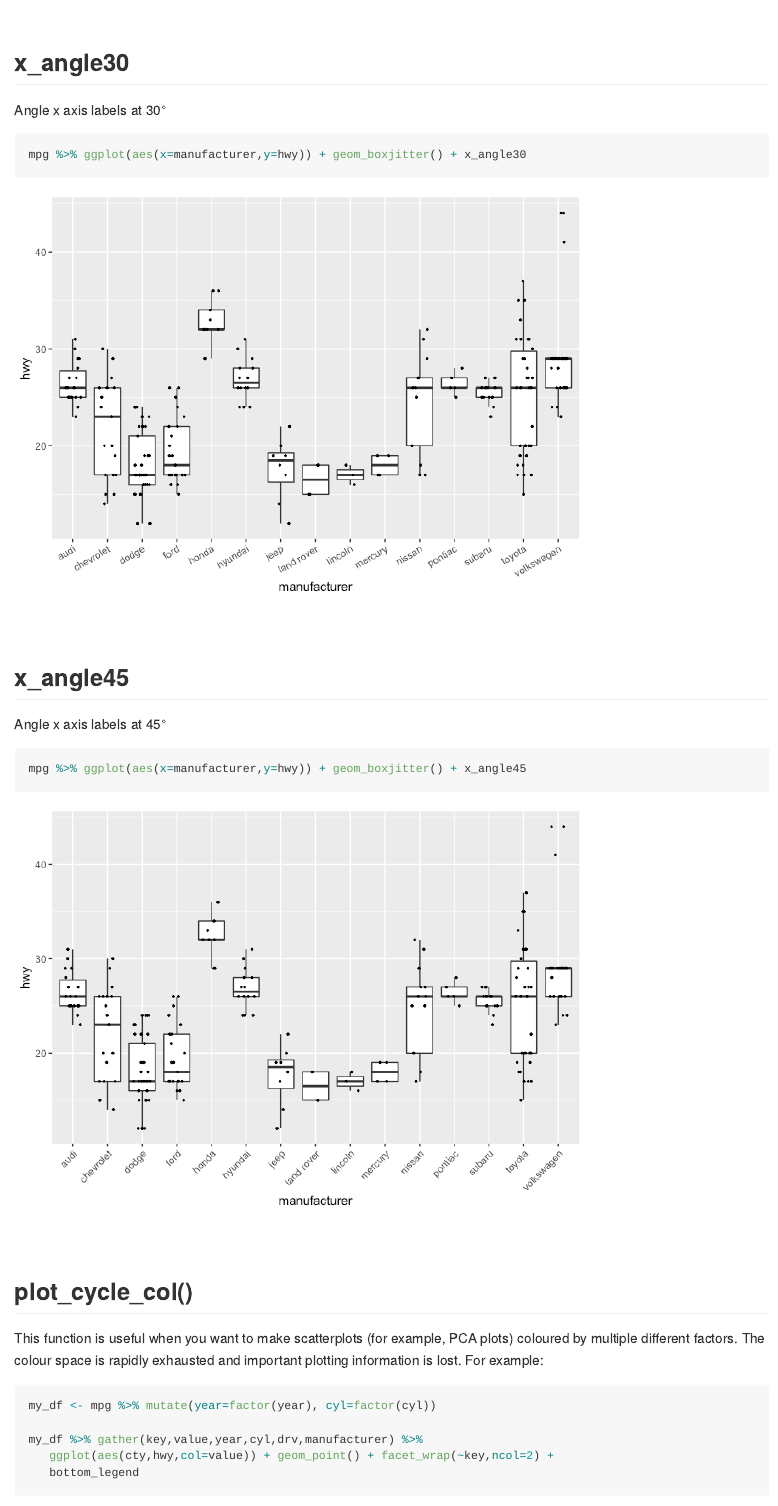
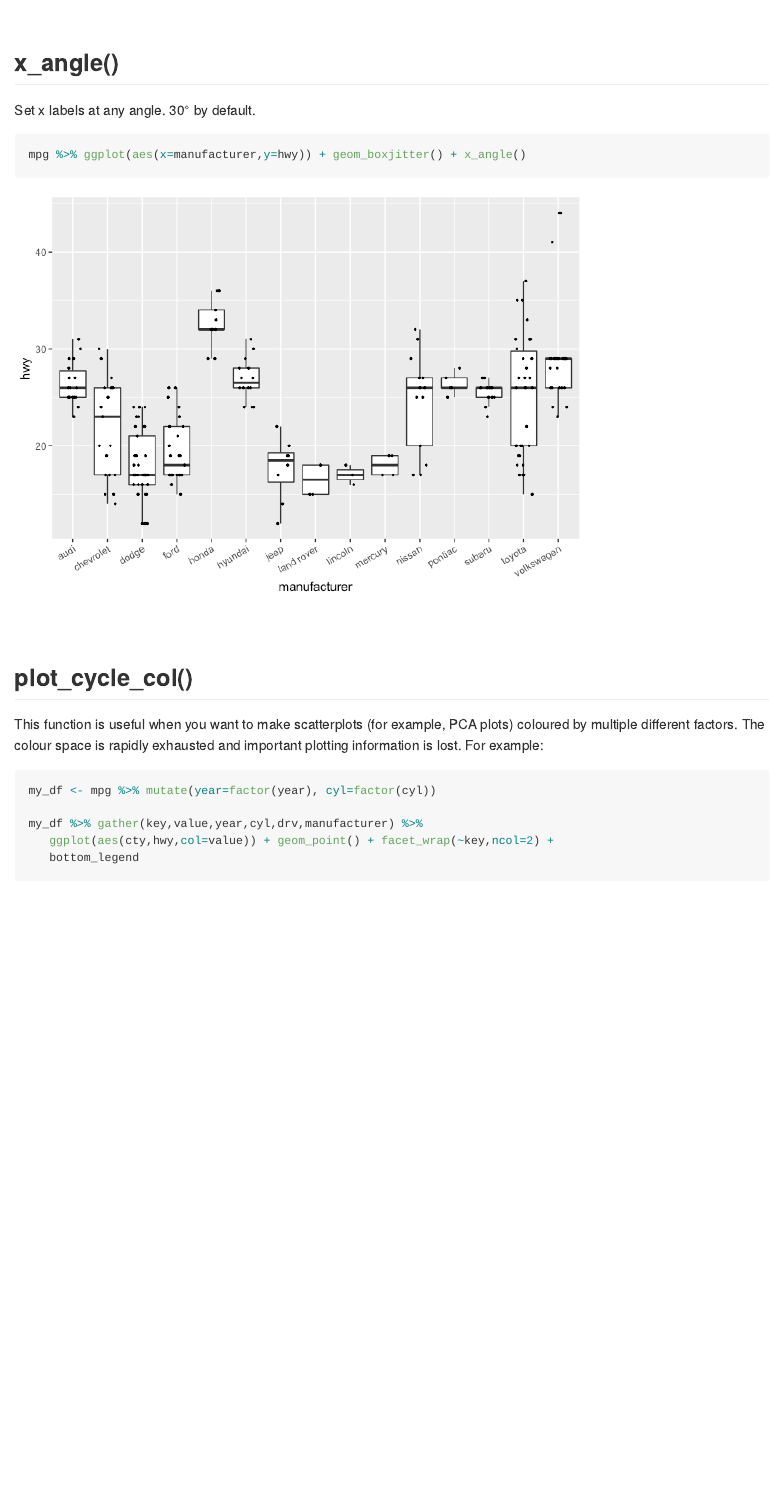
Before and after one commit to bansell/tidyExt, an R Markdown document (tidyExt_vignette.Rmd): the page in a window 1100 px wide, from 7120 px down. The pictures show the output file tidyExt_vignette.md that the author committed with the source, drawn offline in the style of GitHub.

Commit message:
xangle_2

````diff
--- a/tidyExt_vignette.Rmd
+++ b/tidyExt_vignette.Rmd
@@ -160,21 +160,13 @@ sample_n(diamonds,1000) %>% ggplot(aes(x=carat,y=price, col=clarity)) + geom_poi
 
 <br>
 
-## x_angle30
+## x_angle()
 
-Angle x axis labels at 30°
+Set x labels at any angle. 30° by default.
 ```{r}
-mpg %>% ggplot(aes(x=manufacturer,y=hwy)) + geom_boxjitter() + x_angle30
+mpg %>% ggplot(aes(x=manufacturer,y=hwy)) + geom_boxjitter() + x_angle()
 ```
 
-<br>
-
-## x_angle45
-
-Angle x axis labels at 45°
-```{r}
-mpg %>% ggplot(aes(x=manufacturer,y=hwy)) + geom_boxjitter() + x_angle45
-```
 
 <br>
 
````
Also changed, not shown: R/README.md (deleted), README.md, tidyExt_vignette.md, tidyExt_vignette_files/figure-gfm/unnamed-chunk-14-1.png, tidyExt_vignette_files/figure-gfm/unnamed-chunk-15-1.png, tidyExt_vignette_files/figure-gfm/unnamed-chunk-16-1.png, tidyExt_vignette_files/figure-gfm/unnamed-chunk-17-1.png, tidyExt_vignette_files/figure-gfm/unnamed-chunk-19-1.png (added), tidyExt_vignette_files/figure-gfm/unnamed-chunk-20-1.png, tidyExt_vignette_files/figure-gfm/unnamed-chunk-22-1.png (added), tidyExt_vignette_files/figure-gfm/unnamed-chunk-22-2.png (added), tidyExt_vignette_files/figure-gfm/unnamed-chunk-22-3.png (added), tidyExt_vignette_files/figure-gfm/unnamed-chunk-7-1.png, tidyExt_vignette_files/figure-gfm/unnamed-chunk-8-1.png, 1 more files, 1 other file.
